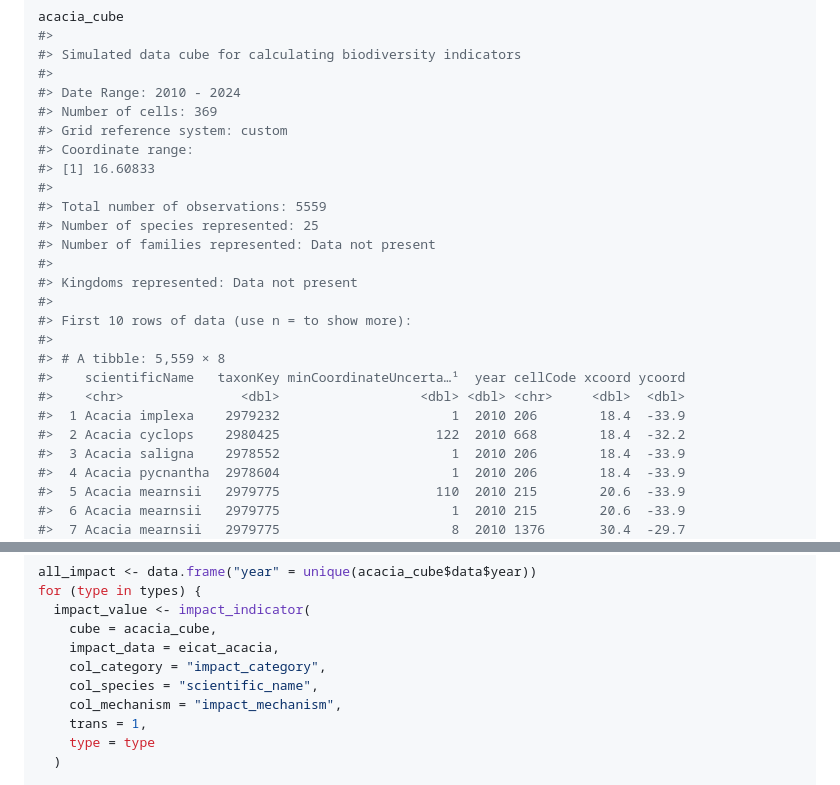
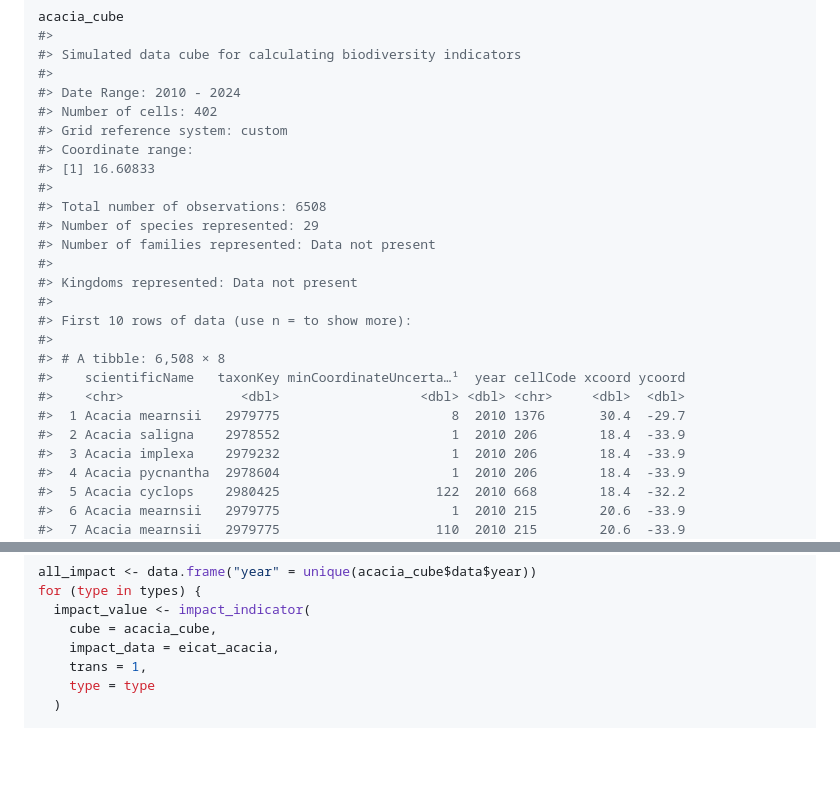
Before and after one commit to b-cubed-eu/impIndicator, a Markdown page: README.md, 2 parts joined by grey strips. Rendered like a GitHub page; blank space fills up the shorter version.

```diff
--- a/README.md
+++ b/README.md
@@ -101,27 +101,27 @@ acacia_cube
 #> Simulated data cube for calculating biodiversity indicators
 #>
 #> Date Range: 2010 - 2024
-#> Number of cells: 369
+#> Number of cells: 402
 #> Grid reference system: custom
 #> Coordinate range:
 #> [1] 16.60833
 #>
-#> Total number of observations: 5559
-#> Number of species represented: 25
+#> Total number of observations: 6508
+#> Number of species represented: 29
 #> Number of families represented: Data not present
 #>
 #> Kingdoms represented: Data not present
 #>
 #> First 10 rows of data (use n = to show more):
 #>
-#> # A tibble: 5,559 × 8
+#> # A tibble: 6,508 × 8
 #>    scientificName   taxonKey minCoordinateUncerta…¹  year cellCode xcoord ycoord
 #>    <chr>               <dbl>                  <dbl> <dbl> <chr>     <dbl>  <dbl>
-#>  1 Acacia implexa    2979232                      1  2010 206        18.4  -33.9
-#>  2 Acacia cyclops    2980425                    122  2010 668        18.4  -32.2
-#>  3 Acacia saligna    2978552                      1  2010 206        18.4  -33.9
+#>  1 Acacia mearnsii   2979775                      8  2010 1376       30.4  -29.7
+#>  2 Acacia saligna    2978552                      1  2010 206        18.4  -33.9
+#>  3 Acacia implexa    2979232                      1  2010 206        18.4  -33.9
 #>  4 Acacia pycnantha  2978604                      1  2010 206        18.4  -33.9
-#>  5 Acacia mearnsii   2979775                    110  2010 215        20.6  -33.9
+#>  5 Acacia cyclops    2980425                    122  2010 668        18.4  -32.2
 #>  6 Acacia mearnsii   2979775                      1  2010 215        20.6  -33.9
-#>  7 Acacia mearnsii   2979775                      8  2010 1376       30.4  -29.7
+#>  7 Acacia mearnsii   2979775                    110  2010 215        20.6  -33.9
 #>  8 Acacia saligna    2978552                      1  2011 206        18.4  -33.9
@@ -263,9 +254,6 @@ for (type in types) {
   impact_value <- impact_indicator(
     cube = acacia_cube,
     impact_data = eicat_acacia,
-    col_category = "impact_category",
-    col_species = "scientific_name",
-    col_mechanism = "impact_mechanism",
     trans = 1,
     type = type
   )
```
Also changed, not shown: other parts of README.md (+3 -12 lines), man/figures/README-unnamed-chunk-4-1.png, man/figures/README-unnamed-chunk-5-1.png, man/figures/README-unnamed-chunk-6-1.png, man/figures/README-unnamed-chunk-7-1.png, 15 other files.
